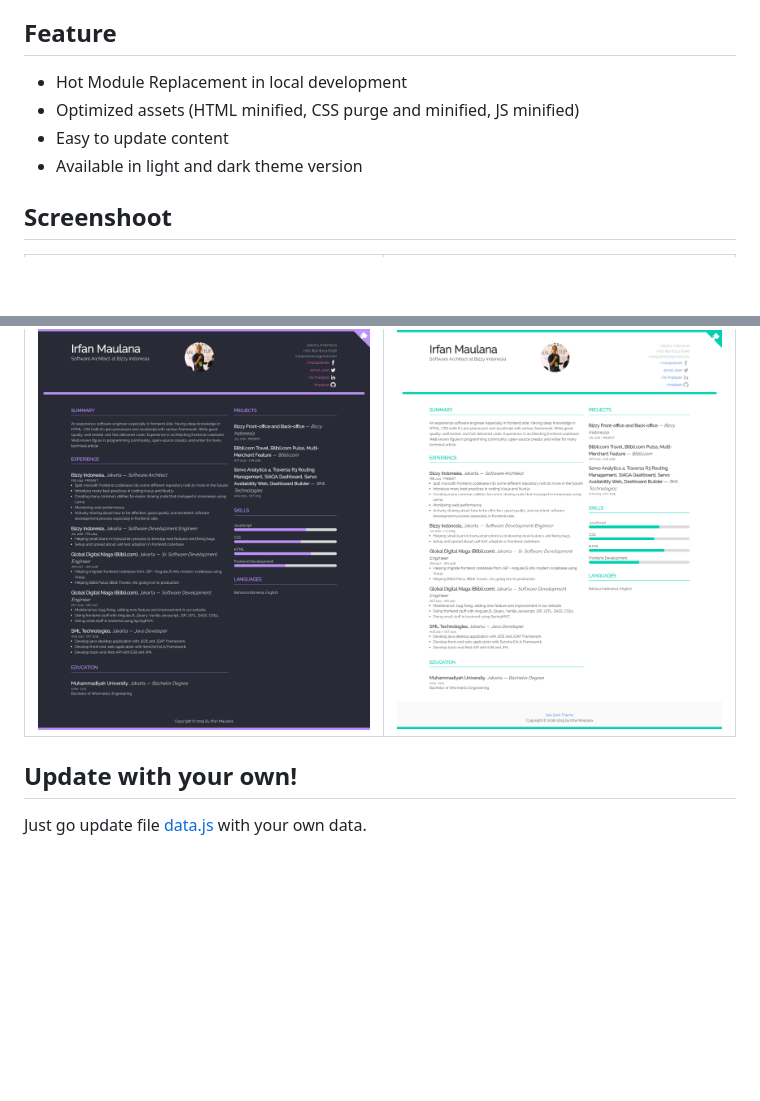
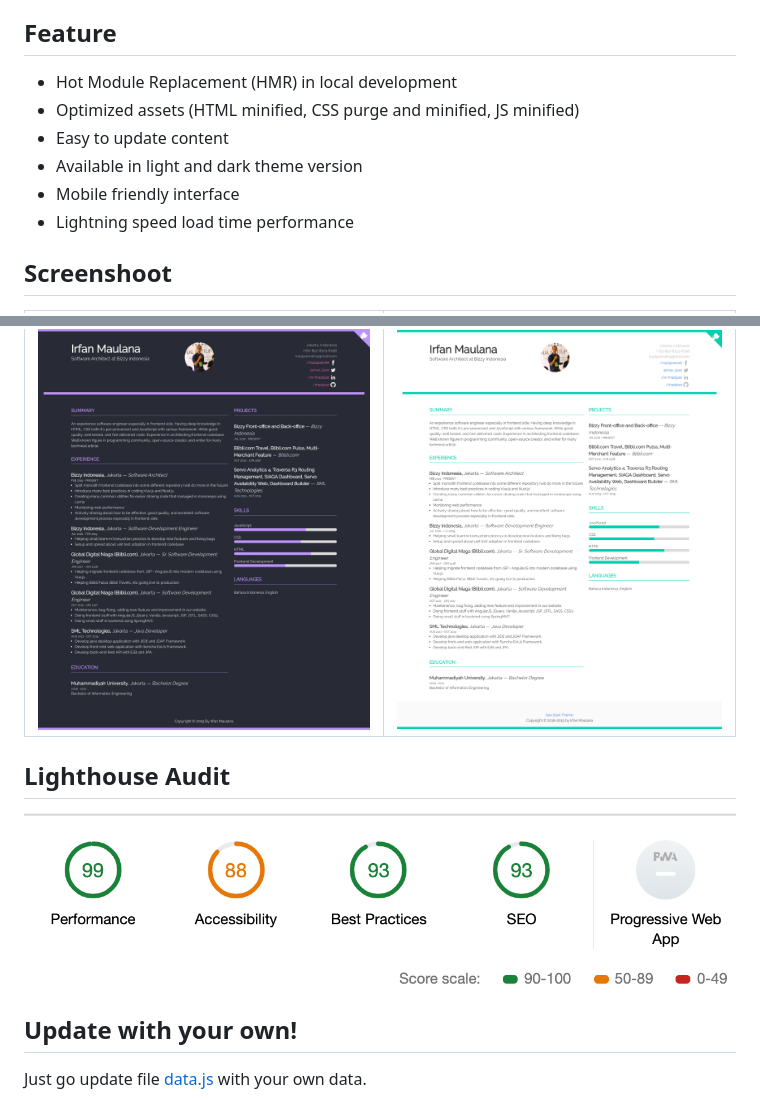
Before and after one commit to mazipan/bulma-resume-template, a Markdown page: README.md, 2 parts joined by grey strips. Drawn GitHub-style; pictures changed too: screenshoot-lighthouse.png (added); blank space fills up the shorter version.

Commit message:
feat: add audit screenshoot

```diff
--- a/README.md
+++ b/README.md
@@ -11,10 +11,12 @@
 
 ## Feature
 
-+ Hot Module Replacement in local development
++ Hot Module Replacement (HMR) in local development
 + Optimized assets (HTML minified, CSS purge and minified, JS minified)
 + Easy to update content
 + Available in light and dark theme version
++ Mobile friendly interface
++ Lightning speed load time performance
 
 ## Screenshoot
 
@@ -22,6 +24,9 @@
 | :---------------------------------: | :-------------------------------: |
 | ![Dracula](screenshoot-dracula.png) | ![Light](screenshoot-light.png)   |
 
+## Lighthouse Audit
+
+![Audit](screenshoot-lighthouse.png)
 
 ## Update with your own!
 
```
